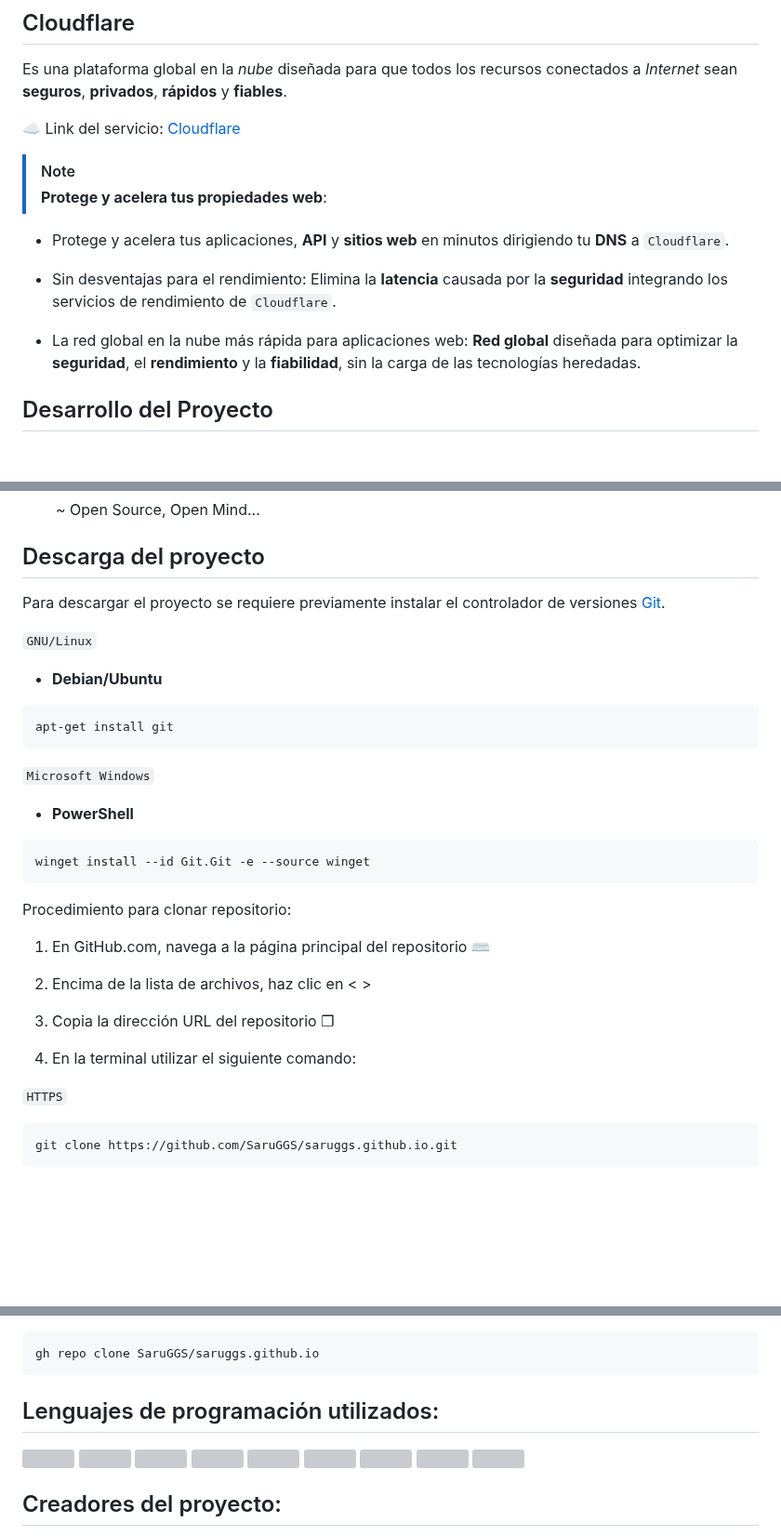
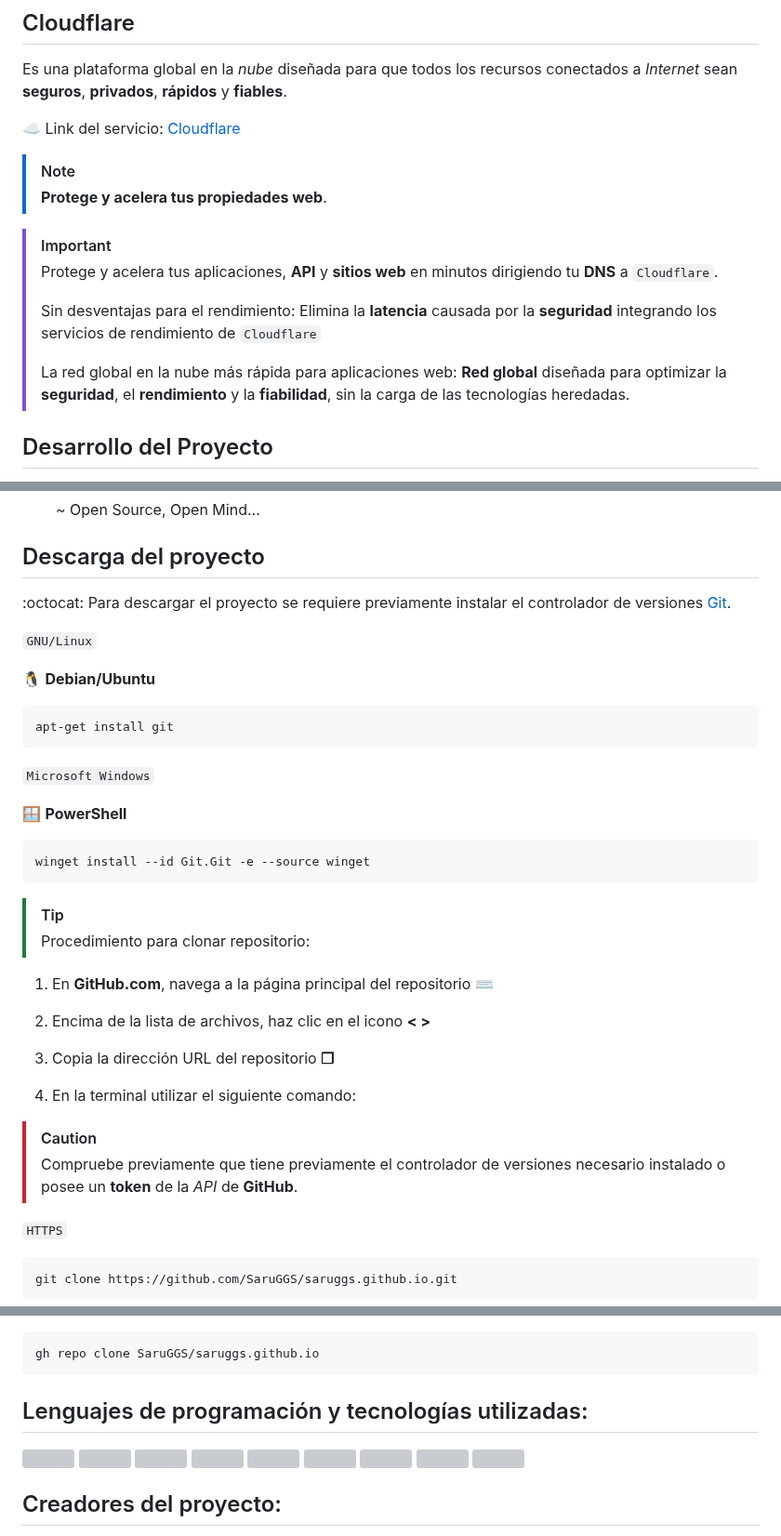
Before and after one commit to AlexanderArbelo21/paav21.github.io, a Markdown page: README.md, 3 parts joined by grey strips. Shown at 93% size. GitHub-like rendering; blank space fills up the shorter version; grey boxes are pictures that could not be loaded.

````diff
--- a/README.md
+++ b/README.md
@@ -13,14 +13,14 @@ Es una plataforma global en la *nube* diseñada para que todos los recursos cone
 ☁️ Link del servicio: [Cloudflare](https://www.cloudflare.com/)
 
 > [!NOTE]
-> **Protege y acelera tus propiedades web**:
+> **Protege y acelera tus propiedades web**.
 
--  Protege y acelera tus aplicaciones, **API** y **sitios web** en minutos dirigiendo tu **DNS** a `Cloudflare`.
-
--  Sin desventajas para el rendimiento: Elimina la **latencia** causada por la **seguridad** integrando los servicios de rendimiento de `Cloudflare`.
-
--  La red global en la nube más rápida para aplicaciones web: **Red global** diseñada para optimizar la **seguridad**, el **rendimiento** y la **fiabilidad**, sin la carga de las tecnologías heredadas.
-
+> [!IMPORTANT]
+> Protege y acelera tus aplicaciones, **API** y **sitios web** en minutos dirigiendo tu **DNS** a `Cloudflare`.
+>
+> Sin desventajas para el rendimiento: Elimina la **latencia** causada por la **seguridad** integrando los servicios de rendimiento de `Cloudflare`
+>
+> La red global en la nube más rápida para aplicaciones web: **Red global** diseñada para optimizar la **seguridad**, el **rendimiento** y la **fiabilidad**, sin la carga de las tecnologías heredadas.
 
 ## Desarrollo del Proyecto
 
@@ -44,10 +43,10 @@ Este proyecto se ha realizado utilizando recursos de código abierto y libres de
 ## Descarga del proyecto
 
-Para descargar el proyecto se requiere previamente instalar el controlador de versiones [Git](https://Git-scm.com/downloads).
+:octocat: Para descargar el proyecto se requiere previamente instalar el controlador de versiones [Git](https://Git-scm.com/downloads).
 
 `GNU/Linux`
 
-- **Debian/Ubuntu**
+🐧 **Debian/Ubuntu**
 
 ```
 apt-get install git
@@ -55,21 +54,25 @@ apt-get install git
 
 `Microsoft Windows`
 
-- **PowerShell**
+🪟 **PowerShell**
 
 ```
 winget install --id Git.Git -e --source winget
 ```
 
-Procedimiento para clonar repositorio:
+> [!TIP]
+> Procedimiento para clonar repositorio:
 
-1. En GitHub.com, navega a la página principal del repositorio ⌨
+1. En **GitHub.com**, navega a la página principal del repositorio ⌨
 
-2. Encima de la lista de archivos, haz clic en < >
+2. Encima de la lista de archivos, haz clic en el icono **< >**
 
-3. Copia la dirección URL del repositorio ❐
+3. Copia la dirección URL del repositorio **❐**
 
 4. En la terminal utilizar el siguiente comando:
+
+> [!CAUTION]
+> Compruebe previamente que tiene previamente el controlador de versiones necesario instalado o posee un **token** de la *API* de **GitHub**.
 
 `HTTPS`
 ```
@@ -84,10 +87,9 @@ git@github.com:SaruGGS/saruggs.github.io.git
 gh repo clone SaruGGS/saruggs.github.io
 ```
 
-## Lenguajes de programación utilizados:
+## Lenguajes de programación y tecnologías utilizadas:
 
 <img src="https://cdn.jsdelivr.net/gh/devicons/devicon@latest/icons/html5/html5-original.svg" width="100"/> <img src="https://cdn.jsdelivr.net/gh/devicons/devicon@latest/icons/css3/css3-original.svg" width="100" /> <img src="https://cdn.jsdelivr.net/gh/devicons/devicon@latest/icons/sass/sass-original.svg" width="100" /> <img src="https://cdn.jsdelivr.net/gh/devicons/devicon@latest/icons/javascript/javascript-original.svg" width="100"/> <img src="https://cdn.jsdelivr.net/gh/devicons/devicon@latest/icons/jquery/jquery-plain-wordmark.svg" width="100" /> <img src="https://cdn.jsdelivr.net/gh/devicons/devicon@latest/icons/cloudflareworkers/cloudflareworkers-original-wordmark.svg"  width="100"/> <img src="https://cdn.jsdelivr.net/gh/devicons/devicon@latest/icons/docker/docker-original.svg" width="100" /> <img src="https://cdn.jsdelivr.net/gh/devicons/devicon@latest/icons/bash/bash-plain.svg" width="100" /> <img src="https://cdn.jsdelivr.net/gh/devicons/devicon@latest/icons/git/git-plain-wordmark.svg" width="100"  />
-
 
 ## Creadores del proyecto:
 
````
Also changed, not shown: other parts of README.md (+0 -1 lines).
